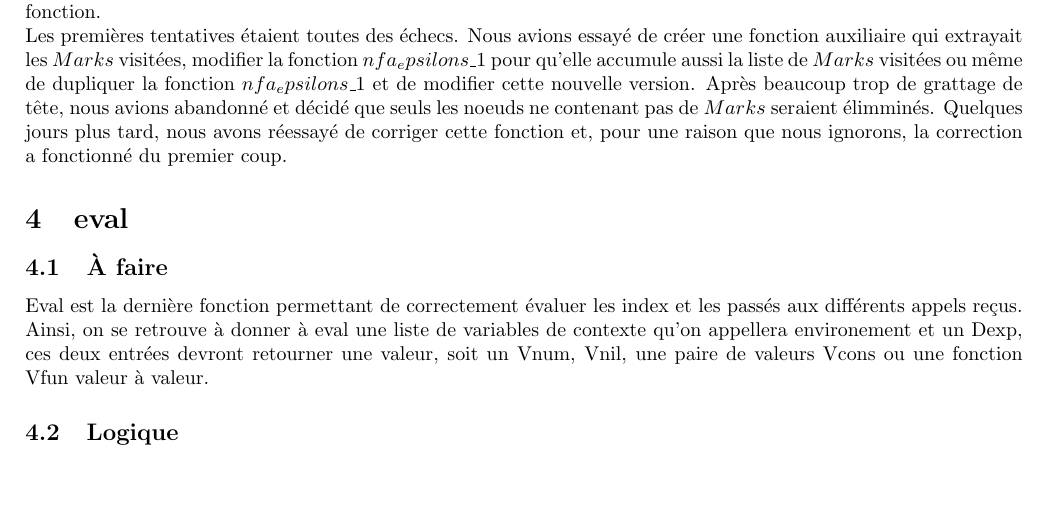
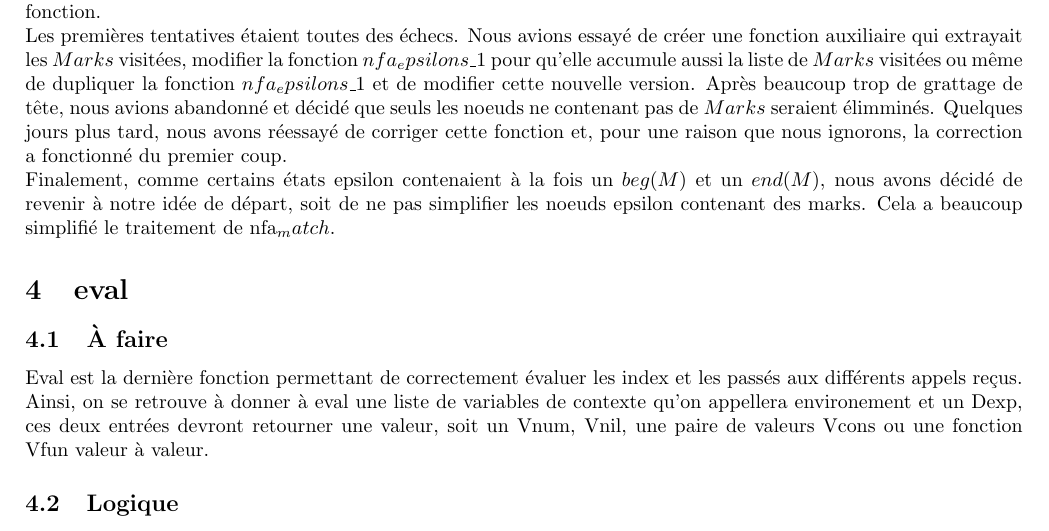
Before and after one commit to DavidGeorgaris/IFT2035_TP2, a LaTeX document (Tp2.tex): part of page 2 of 2, cut so that both start at the same text, the shorter picture padded with empty space. Compiled offline with pdfLaTeX.

Commit message:
Le code fonctionne, reste à terminer rapport

```diff
--- a/Tp2.tex
+++ b/Tp2.tex
@@ -100,7 +100,11 @@
     avions abandonné et décidé que seuls les noeuds ne contenant pas de
     $Marks$ seraient élimminés. Quelques jours plus tard, nous avons réessayé
     de corriger cette fonction et, pour une raison que nous ignorons, la
-    correction a fonctionné du premier coup.
+    correction a fonctionné du premier coup. \\
+    Finalement, comme certains états epsilon contenaient à la fois un $beg(M)$
+    et un $end(M)$, nous avons décidé de revenir à notre idée de départ, soit
+    de ne pas simplifier les noeuds epsilon contenant des marks. Cela a beaucoup
+    simplifié le traitement de nfa_match.
 
 
 
```
Also changed, not shown: 1 other file.
